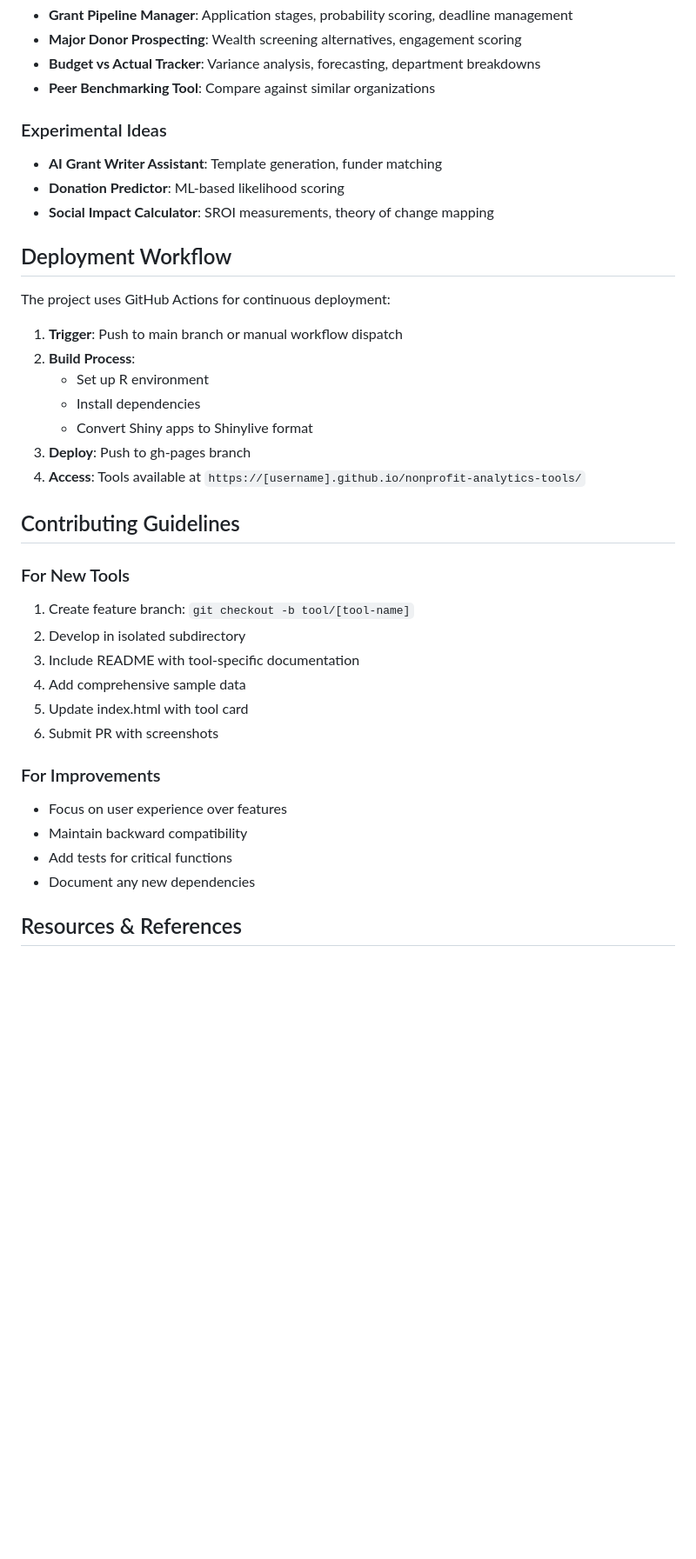
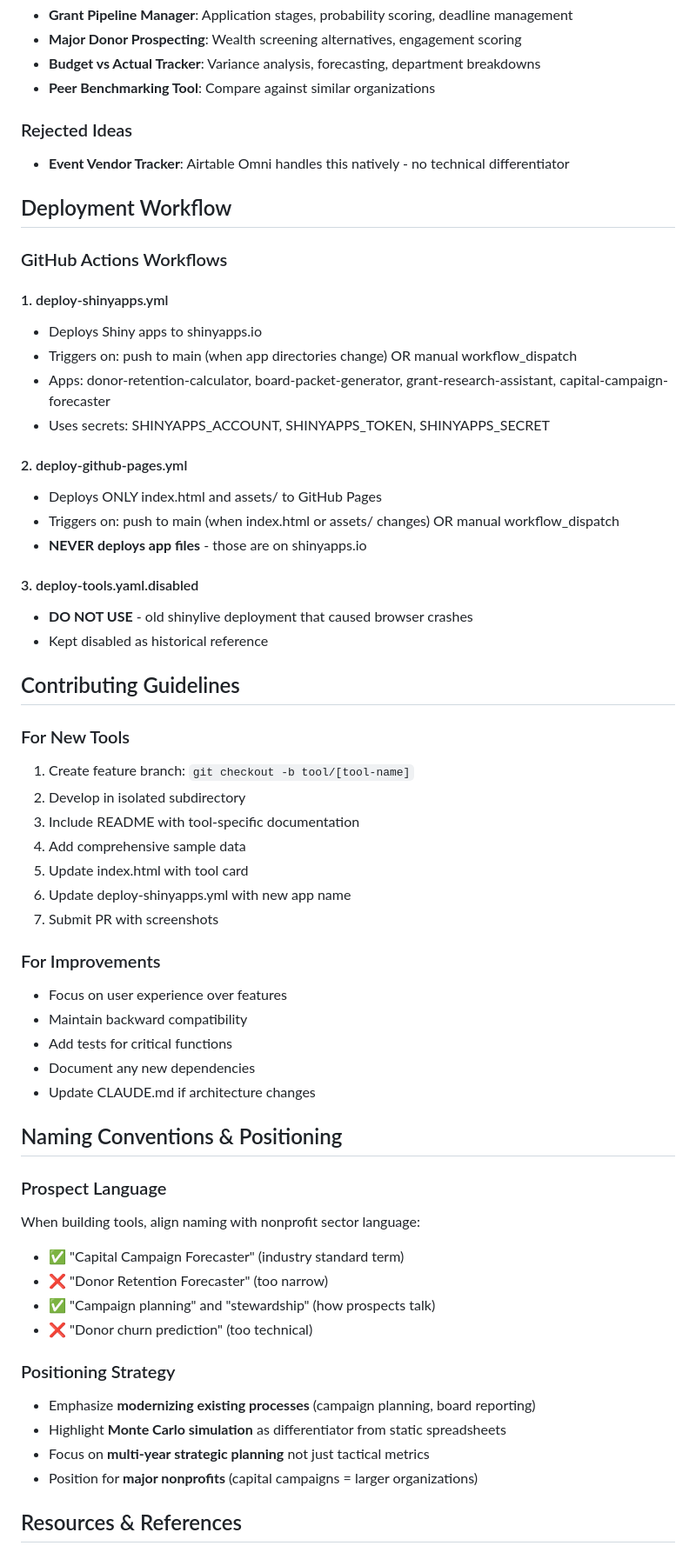
Before and after one commit to dalyanalytics/nonprofit-analytics-tools, a Markdown page: CLAUDE.md, the part around one of its changes. Shown at 87% size. Drawn GitHub-style; blank space fills up the shorter version.

```diff
--- a/CLAUDE.md
+++ b/CLAUDE.md
@@ -124,22 +169,27 @@ devtools::install_version("shiny", version = "1.7.4")
 - **Budget vs Actual Tracker**: Variance analysis, forecasting, department breakdowns
 - **Peer Benchmarking Tool**: Compare against similar organizations
 
-### Experimental Ideas
-- **AI Grant Writer Assistant**: Template generation, funder matching
-- **Donation Predictor**: ML-based likelihood scoring
-- **Social Impact Calculator**: SROI measurements, theory of change mapping
+### Rejected Ideas
+- **Event Vendor Tracker**: Airtable Omni handles this natively - no technical differentiator
 
 ## Deployment Workflow
 
-The project uses GitHub Actions for continuous deployment:
+### GitHub Actions Workflows
 
-1. **Trigger**: Push to main branch or manual workflow dispatch
-2. **Build Process**:
-   - Set up R environment
-   - Install dependencies
-   - Convert Shiny apps to Shinylive format
-3. **Deploy**: Push to gh-pages branch
-4. **Access**: Tools available at `https://[username].github.io/nonprofit-analytics-tools/`
+#### 1. deploy-shinyapps.yml
+- Deploys Shiny apps to shinyapps.io
+- Triggers on: push to main (when app directories change) OR manual workflow_dispatch
+- Apps: donor-retention-calculator, board-packet-generator, grant-research-assistant, capital-campaign-forecaster
+- Uses secrets: SHINYAPPS_ACCOUNT, SHINYAPPS_TOKEN, SHINYAPPS_SECRET
+
+#### 2. deploy-github-pages.yml
+- Deploys ONLY index.html and assets/ to GitHub Pages
+- Triggers on: push to main (when index.html or assets/ changes) OR manual workflow_dispatch
+- **NEVER deploys app files** - those are on shinyapps.io
+
+#### 3. deploy-tools.yaml.disabled
+- **DO NOT USE** - old shinylive deployment that caused browser crashes
+- Kept disabled as historical reference
 
 ## Contributing Guidelines
 
@@ -149,13 +199,30 @@ The project uses GitHub Actions for continuous deployment:
 3. Include README with tool-specific documentation
 4. Add comprehensive sample data
 5. Update index.html with tool card
-6. Submit PR with screenshots
+6. Update deploy-shinyapps.yml with new app name
+7. Submit PR with screenshots
 
 ### For Improvements
 - Focus on user experience over features
 - Maintain backward compatibility
 - Add tests for critical functions
 - Document any new dependencies
+- Update CLAUDE.md if architecture changes
+
+## Naming Conventions & Positioning
+
+### Prospect Language
+When building tools, align naming with nonprofit sector language:
+- ✅ "Capital Campaign Forecaster" (industry standard term)
+- ❌ "Donor Retention Forecaster" (too narrow)
+- ✅ "Campaign planning" and "stewardship" (how prospects talk)
+- ❌ "Donor churn prediction" (too technical)
+
+### Positioning Strategy
+- Emphasize **modernizing existing processes** (campaign planning, board reporting)
+- Highlight **Monte Carlo simulation** as differentiator from static spreadsheets
+- Focus on **multi-year strategic planning** not just tactical metrics
+- Position for **major nonprofits** (capital campaigns = larger organizations)
 
 ## Resources & References
 
```
Also changed, not shown: other parts of CLAUDE.md (+105 -33 lines), blog-post-draft.md (+9 -4 lines).
